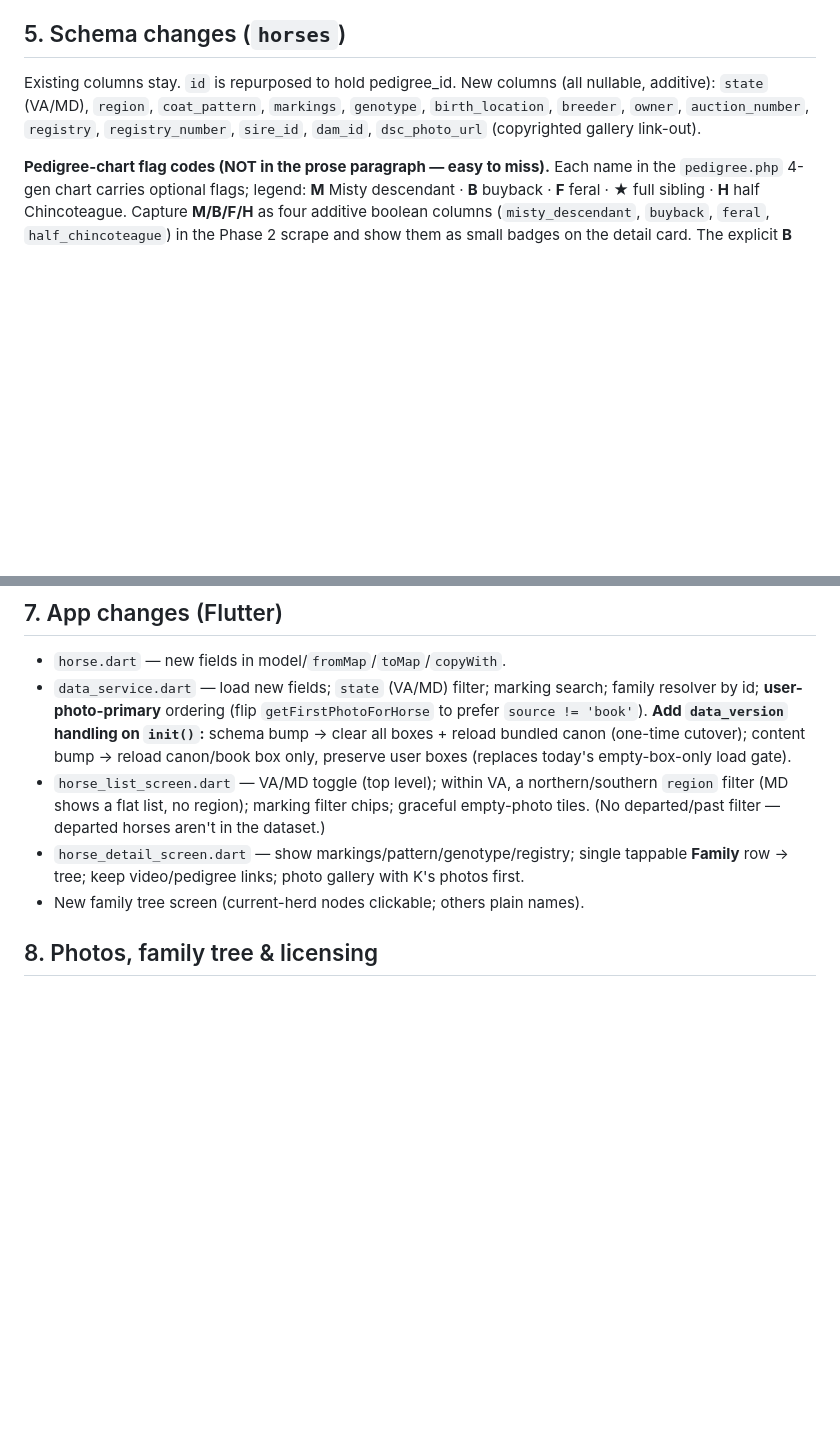
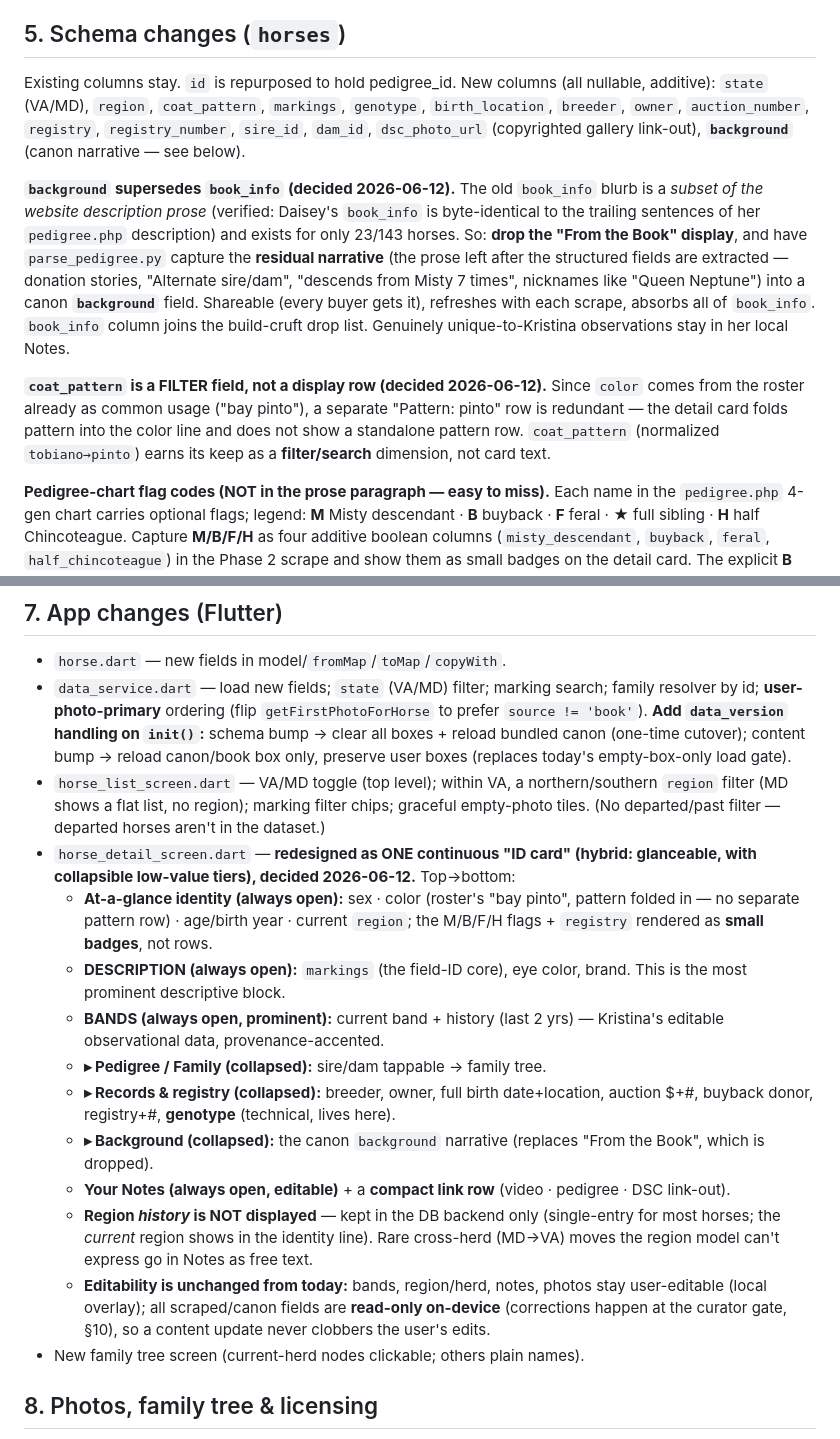
Before and after one commit to omegamanndrone/chincoteague-ponies, a Markdown page: IMPLEMENTATION_PLAN.md, 2 parts joined by grey strips. Drawn GitHub-style; blank space fills up the shorter version.

Commit message:
Plan: detail "ID card" redesign + the data decisions it forced
Single continuous card, hybrid layout (decided 2026-06-12): glanceable
identity + description + bands always open; pedigree, records/registry, and
background collapsed. Region history hidden (kept in DB). Editability of
bands/region/notes/photos preserved; scraped fields read-only on-device.

Data decisions captured in §5/§7:
- coat_pattern is a FILTER field, not a display row (color already says "bay
  pinto"; pattern folds into the color line).
- Drop "From the Book": book_info is a byte-identical subset of the website
  description prose (verified on Daisey) for only 23/143 horses. Parser will
  capture the residual narrative into a canon `background` field; book_info
  joins the build-cruft drop list.

Co-Authored-By: Claude Opus 4.8 <noreply@anthropic.com>

```diff
--- a/IMPLEMENTATION_PLAN.md
+++ b/IMPLEMENTATION_PLAN.md
@@ -98,7 +98,11 @@ Hosting is **GitHub Pages** (free): a push updates the live site; her PWA picks
 ## 5. Schema changes (`horses`)
 
 Existing columns stay. `id` is repurposed to hold pedigree_id. New columns (all nullable, additive):
-`state` (VA/MD), `region`, `coat_pattern`, `markings`, `genotype`, `birth_location`, `breeder`, `owner`, `auction_number`, `registry`, `registry_number`, `sire_id`, `dam_id`, `dsc_photo_url` (copyrighted gallery link-out).
+`state` (VA/MD), `region`, `coat_pattern`, `markings`, `genotype`, `birth_location`, `breeder`, `owner`, `auction_number`, `registry`, `registry_number`, `sire_id`, `dam_id`, `dsc_photo_url` (copyrighted gallery link-out), **`background`** (canon narrative — see below).
+
+**`background` supersedes `book_info` (decided 2026-06-12).** The old `book_info` blurb is a *subset of the website description prose* (verified: Daisey's `book_info` is byte-identical to the trailing sentences of her `pedigree.php` description) and exists for only 23/143 horses. So: **drop the "From the Book" display**, and have `parse_pedigree.py` capture the **residual narrative** (the prose left after the structured fields are extracted — donation stories, "Alternate sire/dam", "descends from Misty 7 times", nicknames like "Queen Neptune") into a canon **`background`** field. Shareable (every buyer gets it), refreshes with each scrape, absorbs all of `book_info`. `book_info` column joins the build-cruft drop list. Genuinely unique-to-Kristina observations stay in her local Notes.
+
+**`coat_pattern` is a FILTER field, not a display row (decided 2026-06-12).** Since `color` comes from the roster already as common usage ("bay pinto"), a separate "Pattern: pinto" row is redundant — the detail card folds pattern into the color line and does not show a standalone pattern row. `coat_pattern` (normalized `tobiano→pinto`) earns its keep as a **filter/search** dimension, not card text.
 
 **Pedigree-chart flag codes (NOT in the prose paragraph — easy to miss).** Each name in the `pedigree.php` 4-gen chart carries optional flags; legend: **M** Misty descendant · **B** buyback · **F** feral · **★** full sibling · **H** half Chincoteague. Capture **M/B/F/H** as four additive boolean columns (`misty_descendant`, `buyback`, `feral`, `half_chincoteague`) in the Phase 2 scrape and show them as small badges on the detail card. The explicit **B** flag supersedes inferring buyback from `buyback_donor`. **★ (full sibling) is NOT scraped — derive it:** in the family resolver, both `sire_id`+`dam_id` match = full sibling (★), one matches = half. The current book-derived data has none of these flags.
 
@@ -191,7 +195,16 @@ SOURCE → CHANGESET → review (Accept/Reject) → MERGE → BUILD app assets
 - `horse.dart` — new fields in model/`fromMap`/`toMap`/`copyWith`.
 - `data_service.dart` — load new fields; `state` (VA/MD) filter; marking search; family resolver by id; **user-photo-primary** ordering (flip `getFirstPhotoForHorse` to prefer `source != 'book'`). **Add `data_version` handling on `init()`:** schema bump → clear all boxes + reload bundled canon (one-time cutover); content bump → reload canon/book box only, preserve user boxes (replaces today's empty-box-only load gate).
 - `horse_list_screen.dart` — VA/MD toggle (top level); within VA, a northern/southern `region` filter (MD shows a flat list, no region); marking filter chips; graceful empty-photo tiles. (No departed/past filter — departed horses aren't in the dataset.)
-- `horse_detail_screen.dart` — show markings/pattern/genotype/registry; single tappable **Family** row → tree; keep video/pedigree links; photo gallery with K's photos first.
+- `horse_detail_screen.dart` — **redesigned as ONE continuous "ID card" (hybrid: glanceable, with collapsible low-value tiers), decided 2026-06-12.** Top→bottom:
+  - **At-a-glance identity (always open):** sex · color (roster's "bay pinto", pattern folded in — no separate pattern row) · age/birth year · current `region`; the M/B/F/H flags + `registry` rendered as **small badges**, not rows.
+  - **DESCRIPTION (always open):** `markings` (the field-ID core), eye color, brand. This is the most prominent descriptive block.
+  - **BANDS (always open, prominent):** current band + history (last 2 yrs) — Kristina's editable observational data, provenance-accented.
+  - **▸ Pedigree / Family (collapsed):** sire/dam tappable → family tree.
+  - **▸ Records & registry (collapsed):** breeder, owner, full birth date+location, auction $+#, buyback donor, registry+#, **genotype** (technical, lives here).
+  - **▸ Background (collapsed):** the canon `background` narrative (replaces "From the Book", which is dropped).
+  - **Your Notes (always open, editable)** + a **compact link row** (video · pedigree · DSC link-out).
+  - **Region *history* is NOT displayed** — kept in the DB backend only (single-entry for most horses; the *current* region shows in the identity line). Rare cross-herd (MD→VA) moves the region model can't express go in Notes as free text.
+  - **Editability is unchanged from today:** bands, region/herd, notes, photos stay user-editable (local overlay); all scraped/canon fields are **read-only on-device** (corrections happen at the curator gate, §10), so a content update never clobbers the user's edits.
 - New family tree screen (current-herd nodes clickable; others plain names).
 
 ## 8. Photos, family tree & licensing
```
